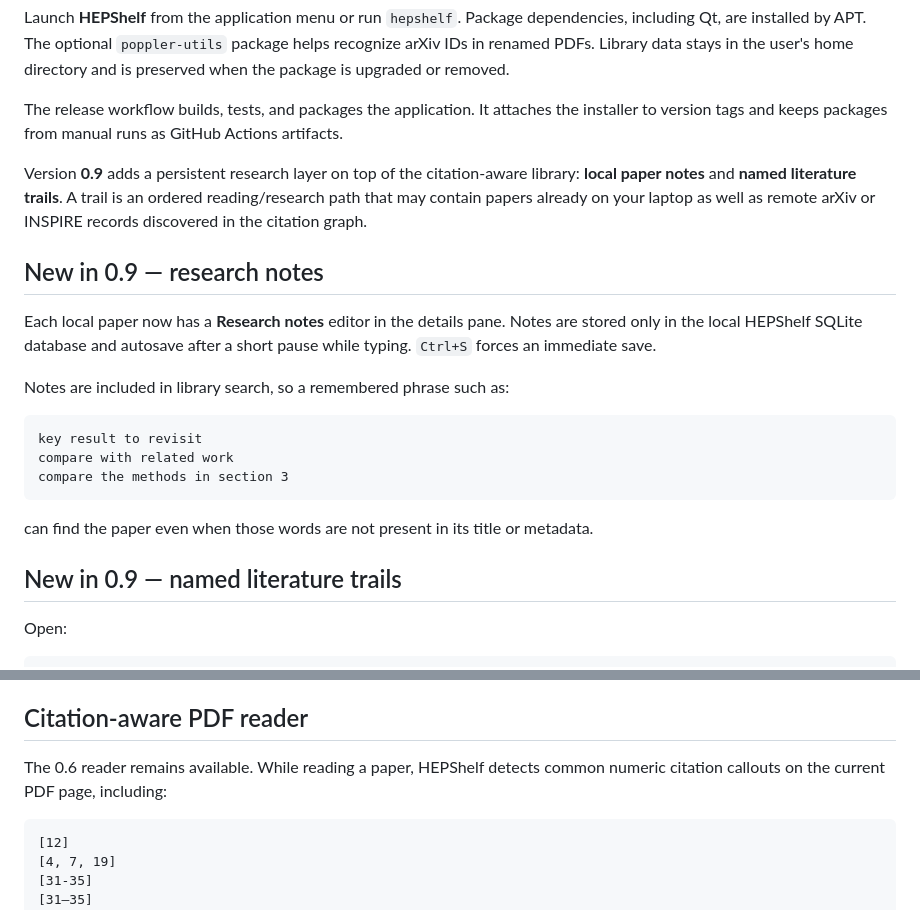
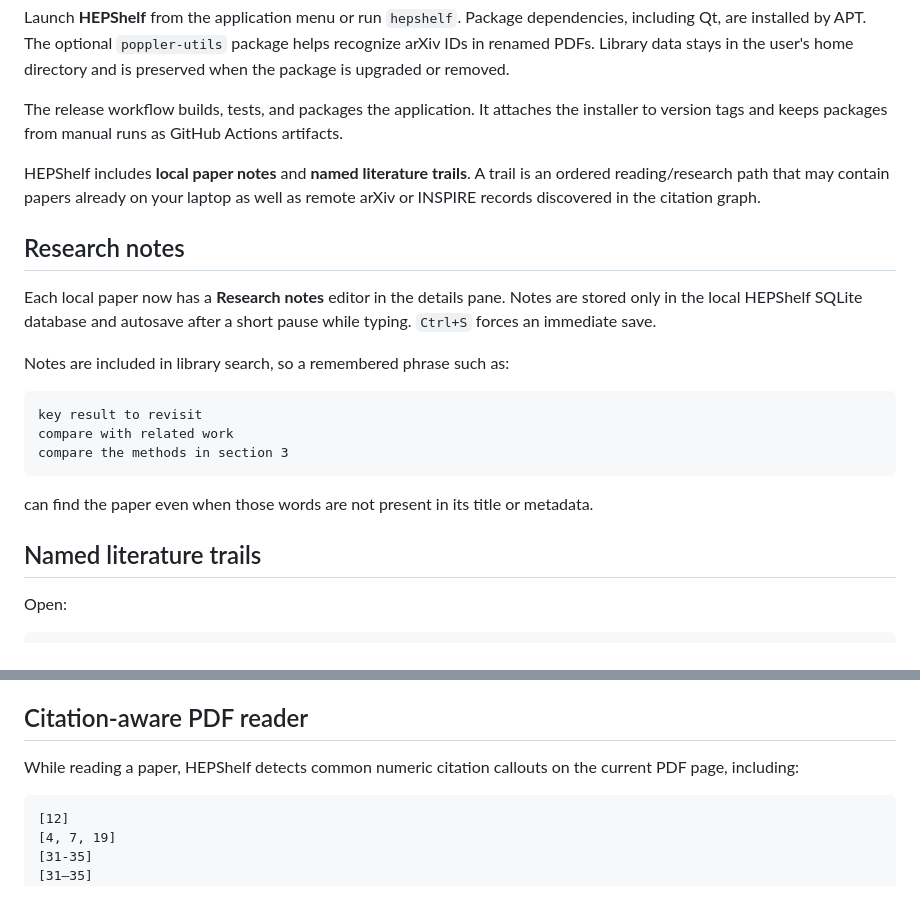
Before and after one commit to Raminkord92/HEPShelf, a Markdown page: README.md, 2 parts joined by grey strips. Rendered like a GitHub page.

````diff
--- a/README.md
+++ b/README.md
@@ -14,9 +14,9 @@ Launch **HEPShelf** from the application menu or run `hepshelf`. Package depende
 
 The release workflow builds, tests, and packages the application. It attaches the installer to version tags and keeps packages from manual runs as GitHub Actions artifacts.
 
-Version **0.9** adds a persistent research layer on top of the citation-aware library: **local paper notes** and **named literature trails**. A trail is an ordered reading/research path that may contain papers already on your laptop as well as remote arXiv or INSPIRE records discovered in the citation graph.
+HEPShelf includes **local paper notes** and **named literature trails**. A trail is an ordered reading/research path that may contain papers already on your laptop as well as remote arXiv or INSPIRE records discovered in the citation graph.
 
-## New in 0.9 — research notes
+## Research notes
 
 Each local paper now has a **Research notes** editor in the details pane. Notes are stored only in the local HEPShelf SQLite database and autosave after a short pause while typing. `Ctrl+S` forces an immediate save.
 
@@ -30,7 +30,7 @@ compare the methods in section 3
 
 can find the paper even when those words are not present in its title or metadata.
 
-## New in 0.9 — named literature trails
+## Named literature trails
 
 Open:
 
@@ -186,7 +172,7 @@ The INSPIRE citation count remains the authoritative total displayed by HEPShelf
 
 ## Citation-aware PDF reader
 
-The 0.6 reader remains available. While reading a paper, HEPShelf detects common numeric citation callouts on the current PDF page, including:
+While reading a paper, HEPShelf detects common numeric citation callouts on the current PDF page, including:
 
 ```text
 [12]
````
Also changed, not shown: other parts of README.md (+3 -27 lines).
